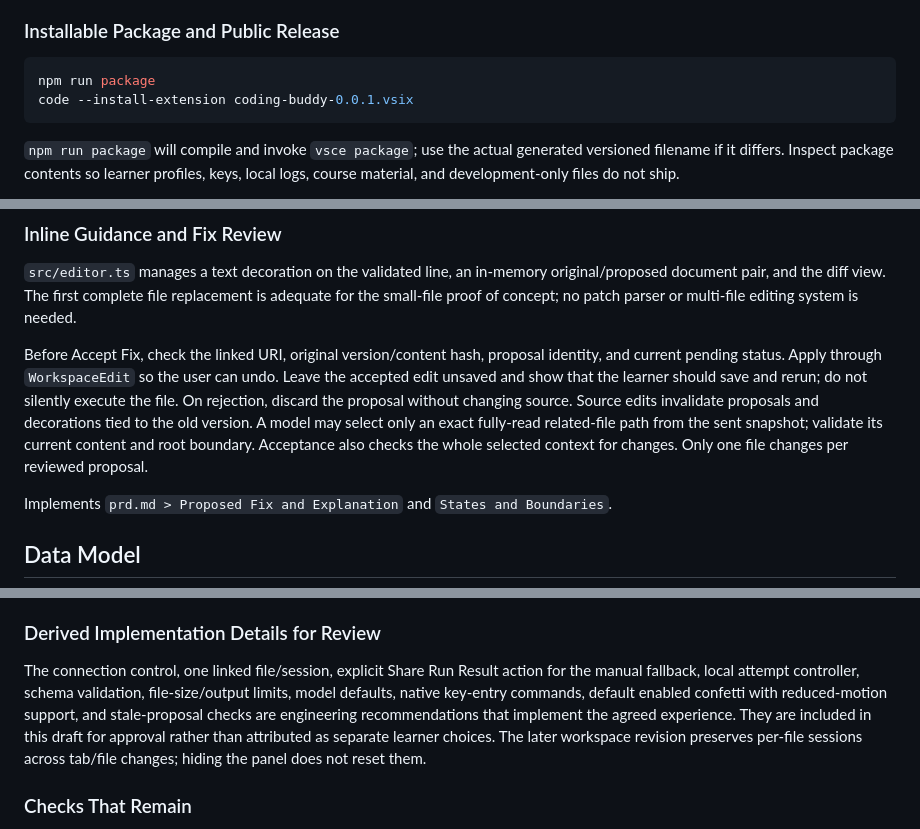
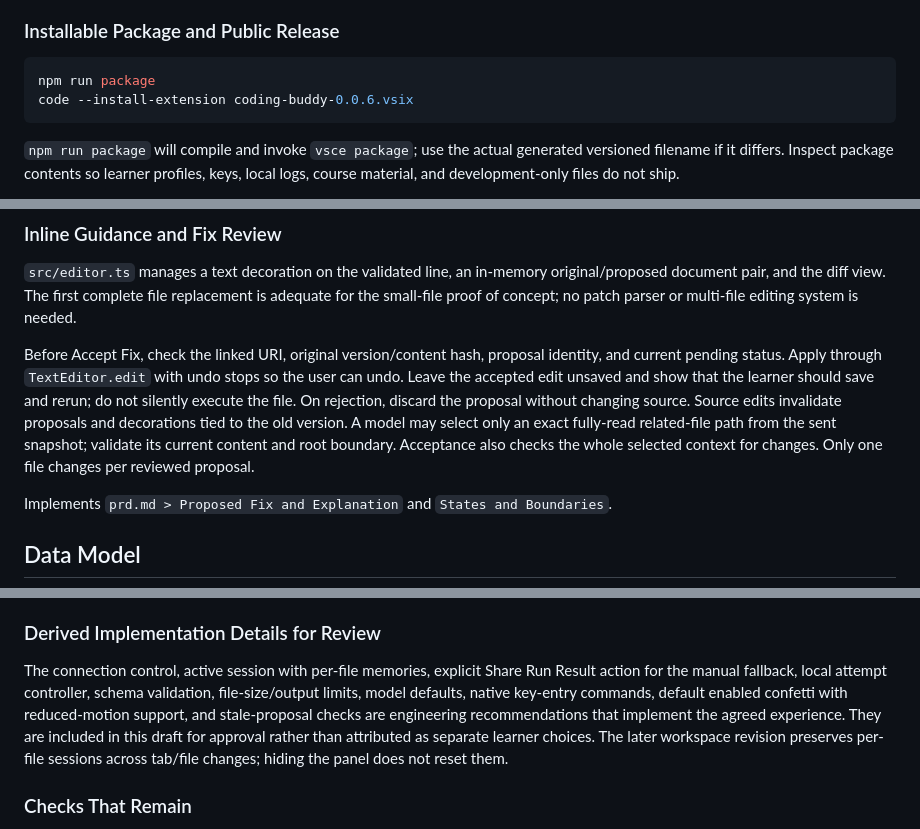
Before and after one commit to aatish1321/CodeNudge, a Markdown page: devpost/spec.md, 3 parts joined by grey strips. Rendered like a GitHub page.

````diff
--- a/devpost/spec.md
+++ b/devpost/spec.md
@@ -80,7 +80,7 @@ The examples must be saved before running. Exercise the learning loop using genu
 
 ```sh
 npm run package
-code --install-extension coding-buddy-0.0.1.vsix
+code --install-extension coding-buddy-0.0.6.vsix
 ```
 
 `npm run package` will compile and invoke `vsce package`; use the actual generated versioned filename if it differs. Inspect package contents so learner profiles, keys, local logs, course material, and development-only files do not ship.
@@ -201,7 +201,7 @@ Implements `prd.md > Screens and Layout`, `Look and Feel`, and `Provider Setting
 
 `src/editor.ts` manages a text decoration on the validated line, an in-memory original/proposed document pair, and the diff view. The first complete file replacement is adequate for the small-file proof of concept; no patch parser or multi-file editing system is needed.
 
-Before Accept Fix, check the linked URI, original version/content hash, proposal identity, and current pending status. Apply through `WorkspaceEdit` so the user can undo. Leave the accepted edit unsaved and show that the learner should save and rerun; do not silently execute the file. On rejection, discard the proposal without changing source. Source edits invalidate proposals and decorations tied to the old version. A model may select only an exact fully-read related-file path from the sent snapshot; validate its current content and root boundary. Acceptance also checks the whole selected context for changes. Only one file changes per reviewed proposal.
+Before Accept Fix, check the linked URI, original version/content hash, proposal identity, and current pending status. Apply through `TextEditor.edit` with undo stops so the user can undo. Leave the accepted edit unsaved and show that the learner should save and rerun; do not silently execute the file. On rejection, discard the proposal without changing source. Source edits invalidate proposals and decorations tied to the old version. A model may select only an exact fully-read related-file path from the sent snapshot; validate its current content and root boundary. Acceptance also checks the whole selected context for changes. Only one file changes per reviewed proposal.
 
 Implements `prd.md > Proposed Fix and Explanation` and `States and Boundaries`.
 
@@ -344,7 +344,7 @@ At review, the learner asked whether connecting the extension to VS Code should
 
 ### Derived Implementation Details for Review
 
-The connection control, one linked file/session, explicit Share Run Result action for the manual fallback, local attempt controller, schema validation, file-size/output limits, model defaults, native key-entry commands, default enabled confetti with reduced-motion support, and stale-proposal checks are engineering recommendations that implement the agreed experience. They are included in this draft for approval rather than attributed as separate learner choices. The later workspace revision preserves per-file sessions across tab/file changes; hiding the panel does not reset them.
+The connection control, active session with per-file memories, explicit Share Run Result action for the manual fallback, local attempt controller, schema validation, file-size/output limits, model defaults, native key-entry commands, default enabled confetti with reduced-motion support, and stale-proposal checks are engineering recommendations that implement the agreed experience. They are included in this draft for approval rather than attributed as separate learner choices. The later workspace revision preserves per-file sessions across tab/file changes; hiding the panel does not reset them.
 
 ### Checks That Remain
 
````
Also changed, not shown: devpost/checklist.md (+2 -2 lines), devpost/verification.md (+1 -1 lines).
